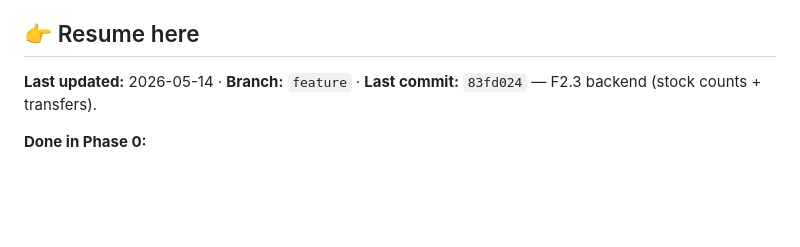
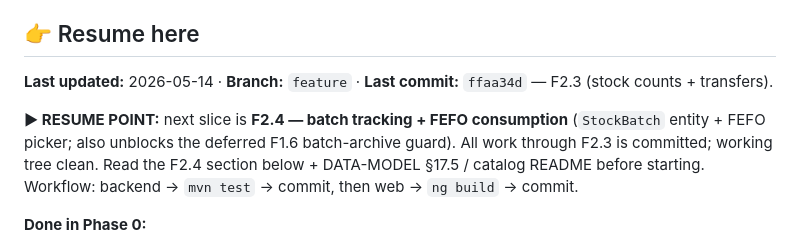
Before and after one commit to godfreydesidery/ERPCLEAN, a Markdown page: docs/implementation-plan.md, the part around the change. Drawn GitHub-style; blank space fills up the shorter version.

Commit message:
docs: mark F2.4 as the resume point
Co-Authored-By: Claude Opus 4.7 (1M context) <noreply@anthropic.com>

```diff
--- a/docs/implementation-plan.md
+++ b/docs/implementation-plan.md
@@ -4,7 +4,9 @@ End-to-end vertical slices, ordered by dependency. Each feature spans backend +
 
 ## 👉 Resume here
 
-**Last updated:** 2026-05-14 · **Branch:** `feature` · **Last commit:** `83fd024` — F2.3 backend (stock counts + transfers).
+**Last updated:** 2026-05-14 · **Branch:** `feature` · **Last commit:** `ffaa34d` — F2.3 (stock counts + transfers).
+
+**▶ RESUME POINT:** next slice is **F2.4 — batch tracking + FEFO consumption** (`StockBatch` entity + FEFO picker; also unblocks the deferred F1.6 batch-archive guard). All work through F2.3 is committed; working tree clean. Read the F2.4 section below + DATA-MODEL §17.5 / catalog README before starting. Workflow: backend → `mvn test` → commit, then web → `ng build` → commit.
 
 **Done in Phase 0:**
 - F0.1 — first-run setup wizard (backend + web)
```
